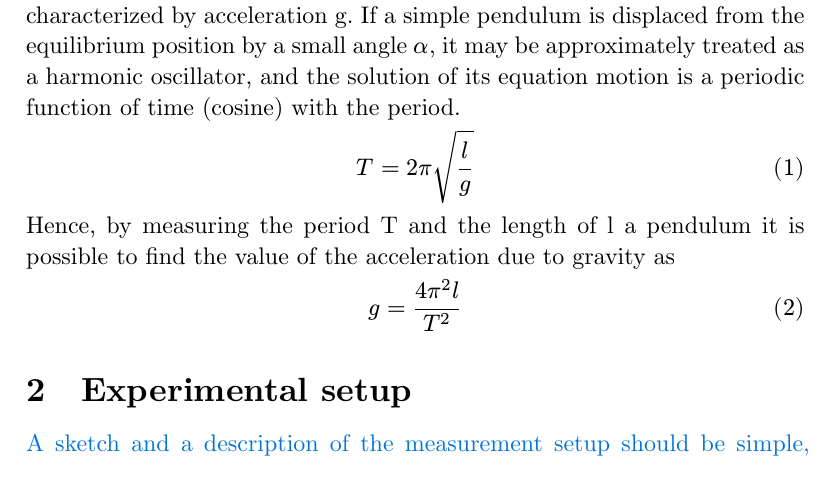
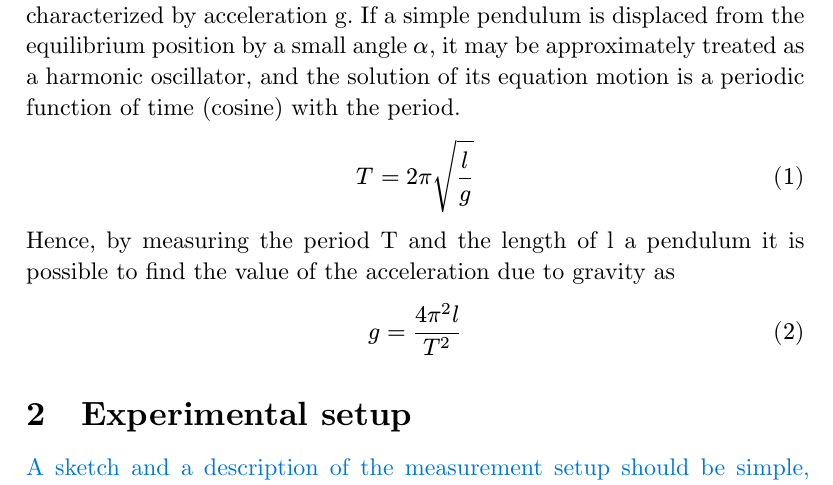
Before and after one commit to wznmickey/JI_Lab_Report_typst_template, a Typst document (report.typ, which reads conf.typ): part of page 2 of 8, cut so that both start at the same text. Compiled offline with Typst 0.15.

Commit message:
fix(conf): equation spacing

```diff
--- a/conf.typ
+++ b/conf.typ
@@ -17,6 +17,7 @@ show raw: set text(font: "New Computer Modern Mono")
 show heading: set block(above: 1.4em, below: 1em)
 set par(linebreaks: auto)
 set heading(numbering: "1.1  ")
+show math.equation: set block(above: 1em, below: 0.8em)
 set math.equation(numbering: "(1)", block: true, supplement: [Eq.])
 set figure(placement: auto)
 set table(
@@ -26,6 +27,7 @@ inset: 6pt,
 stroke: 0.5pt,
 )
 show figure: it => box(width:100%)[
+  #v(1em)
 	#align(center)[#it.body]
   #let size = measure(it.caption).width
   #let available-size = 8.3in - 2in - 62pt
```
Also changed, not shown: report.pdf.
